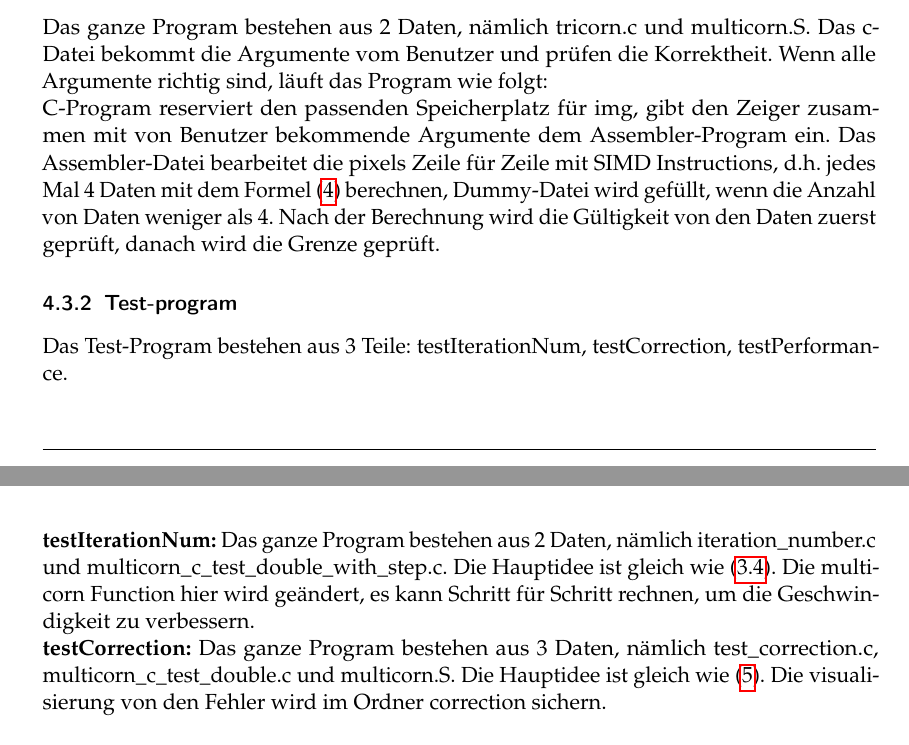
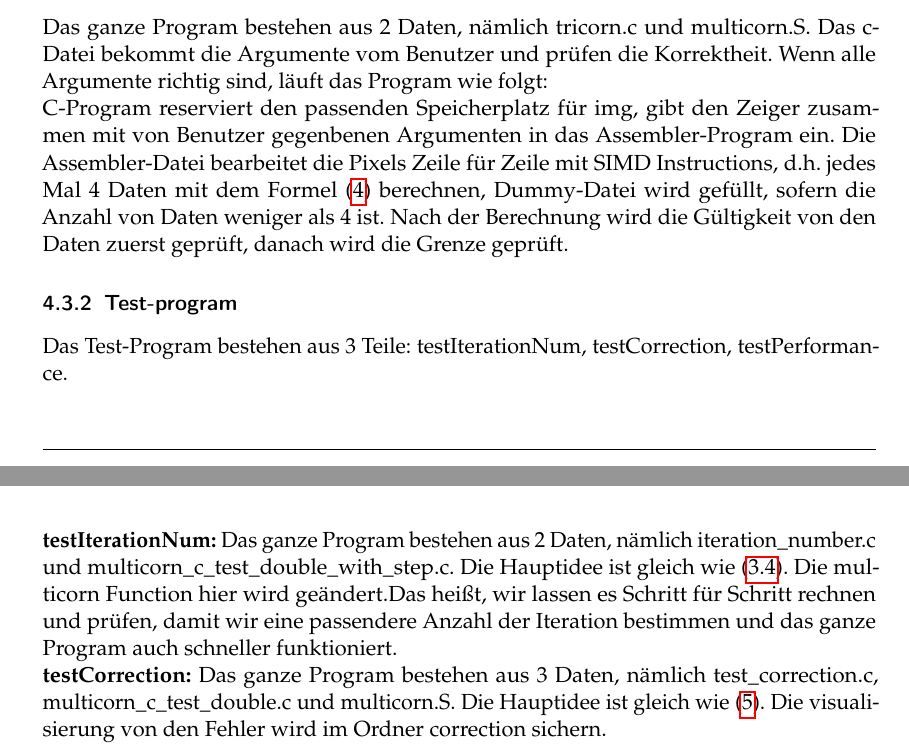
Before and after one commit to sstshenshutao/tricorn, a LaTeX document (Ausarbeitung/Ausarbeitung.tex): two parts of pages 6 and 7 of 11, joined at a grey line, cut so that both start at the same text. Compiled offline with pdfLaTeX.

Commit message:
Update Ausarbeitung.tex

```diff
--- a/Ausarbeitung/Ausarbeitung.tex
+++ b/Ausarbeitung/Ausarbeitung.tex
@@ -146,10 +146,10 @@ Zur Anwendung von Makefile gibt es 16 Befehle: \textbf{\emph{all}}, \textbf{\emp
 Es gibt insgesamt 4 Programme, nämlich test\_performance.c, test\_correction.c, iteration\_number.c und tricorn.c.
 \subsubsection{Hauptprogram}
 Das ganze Program bestehen aus 2 Daten, nämlich tricorn.c und multicorn.S. Das c-Datei bekommt die Argumente vom Benutzer und prüfen die Korrektheit. Wenn alle Argumente richtig sind, läuft das Program wie folgt: \newline
-C-Program reserviert den passenden Speicherplatz für img, gibt den Zeiger zusammen mit von Benutzer bekommende Argumente dem Assembler-Program ein. Das Assembler-Datei bearbeitet die pixels Zeile für Zeile mit SIMD Instructions, d.h. jedes Mal 4 Daten mit dem Formel (\ref{eq4}) berechnen, Dummy-Datei wird gefüllt, wenn die Anzahl von Daten weniger als 4. Nach der Berechnung wird die Gültigkeit von den Daten zuerst geprüft, danach wird die Grenze geprüft.
+C-Program reserviert den passenden Speicherplatz für img, gibt den Zeiger zusammen mit von Benutzer gegenbenen Argumenten in das Assembler-Program ein. Die Assembler-Datei bearbeitet die Pixels Zeile für Zeile mit SIMD Instructions, d.h. jedes Mal 4 Daten mit dem Formel (\ref{eq4}) berechnen, Dummy-Datei wird gefüllt, sofern die Anzahl von Daten weniger als 4 ist. Nach der Berechnung wird die Gültigkeit von den Daten zuerst geprüft, danach wird die Grenze geprüft.
 \subsubsection{Test-program}
 Das Test-Program bestehen aus 3 Teile: testIterationNum, testCorrection, testPerformance.\newline
-\textbf{testIterationNum:} Das ganze Program bestehen aus 2 Daten, nämlich iteration\_number.c und multicorn\_c\_test\_double\_with\_step.c. Die Hauptidee ist gleich wie  (\ref{Anzahl_der_Iterationen}). Die multicorn Function hier wird geändert, es kann Schritt für Schritt rechnen, um die Geschwindigkeit zu verbessern. \newline
+\textbf{testIterationNum:} Das ganze Program bestehen aus 2 Daten, nämlich iteration\_number.c und multicorn\_c\_test\_double\_with\_step.c. Die Hauptidee ist gleich wie  (\ref{Anzahl_der_Iterationen}). Die multicorn Function hier wird geändert.Das heißt, wir lassen es Schritt für Schritt rechnen und prüfen, damit wir eine passendere Anzahl der Iteration bestimmen und das ganze Program auch schneller funktioniert. \newline
 \textbf{testCorrection:} Das ganze Program bestehen aus 3 Daten, nämlich test\_correction.c, multicorn\_c\_test\_double.c und multicorn.S. Die Hauptidee ist gleich wie  (\ref{correction}). Die visualisierung von den Fehler wird im Ordner correction sichern.\newline
 \textbf{testPerformance:} Das ganze Program bestehen aus 3 Daten, nämlich test\_performance.c, multicorn\_c\_test\_double.c und multicorn.S. Die Hauptidee ist gleich wie  (\ref{performance}).
 % TODO: Je nach Aufgabenstellung einen der Begriffe wählen
```
